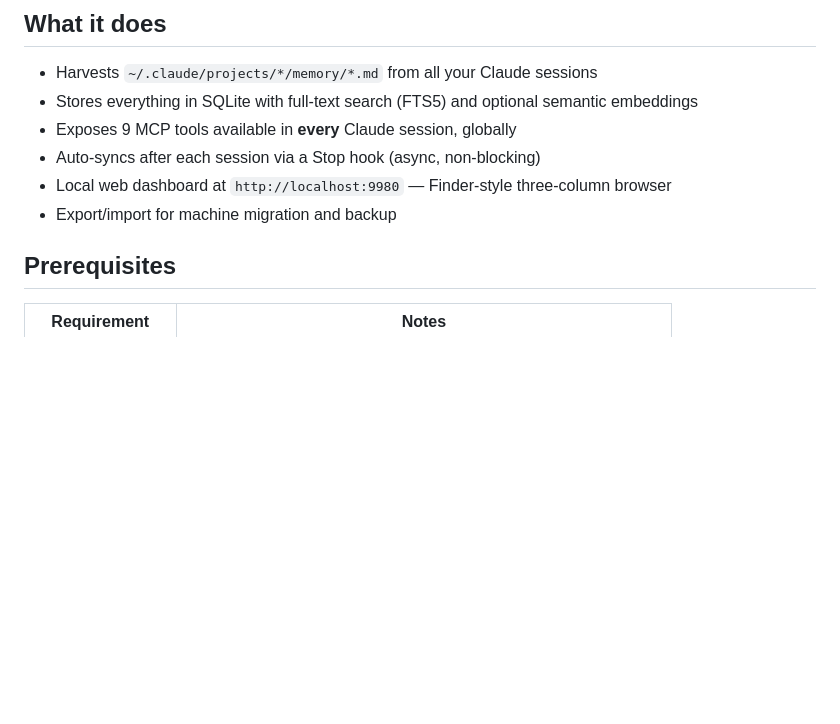
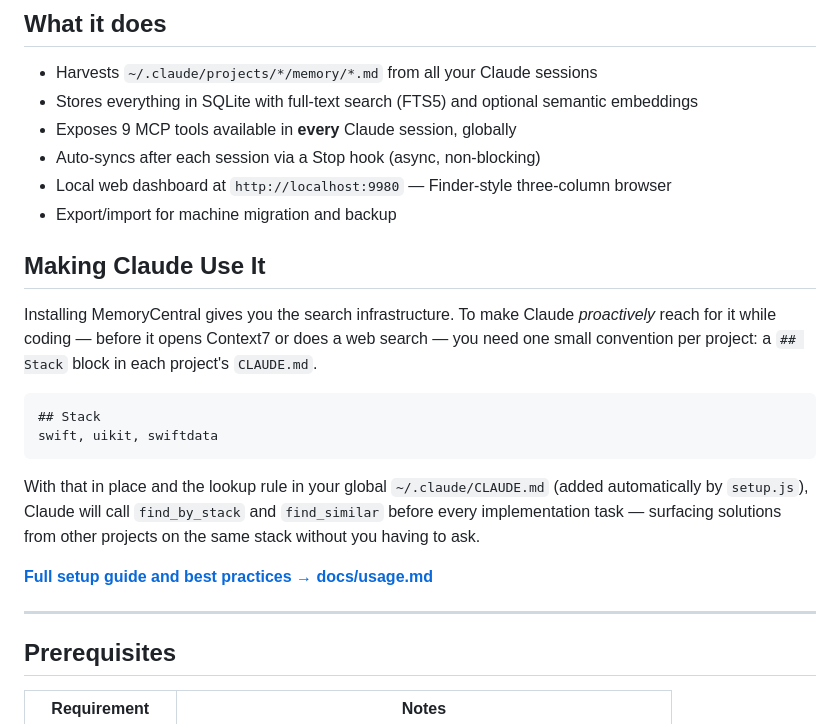
Before and after one commit to yogiee/MemoryCentral, a Markdown page: README.md, the part around the change. Rendered like a GitHub page; blank space fills up the shorter version.

````diff
--- a/README.md
+++ b/README.md
@@ -31,6 +31,21 @@
 - Auto-syncs after each session via a Stop hook (async, non-blocking)
 - Local web dashboard at `http://localhost:9980` — Finder-style three-column browser
 - Export/import for machine migration and backup
+
+## Making Claude Use It
+
+Installing MemoryCentral gives you the search infrastructure. To make Claude *proactively* reach for it while coding — before it opens Context7 or does a web search — you need one small convention per project: a `## Stack` block in each project's `CLAUDE.md`.
+
+```markdown
+## Stack
+swift, uikit, swiftdata
+```
+
+With that in place and the lookup rule in your global `~/.claude/CLAUDE.md` (added automatically by `setup.js`), Claude will call `find_by_stack` and `find_similar` before every implementation task — surfacing solutions from other projects on the same stack without you having to ask.
+
+**[Full setup guide and best practices → docs/usage.md](docs/usage.md)**
+
+---
 
 ## Prerequisites
 
````
Also changed, not shown: docs/usage.md (added, +154 -0 lines).
